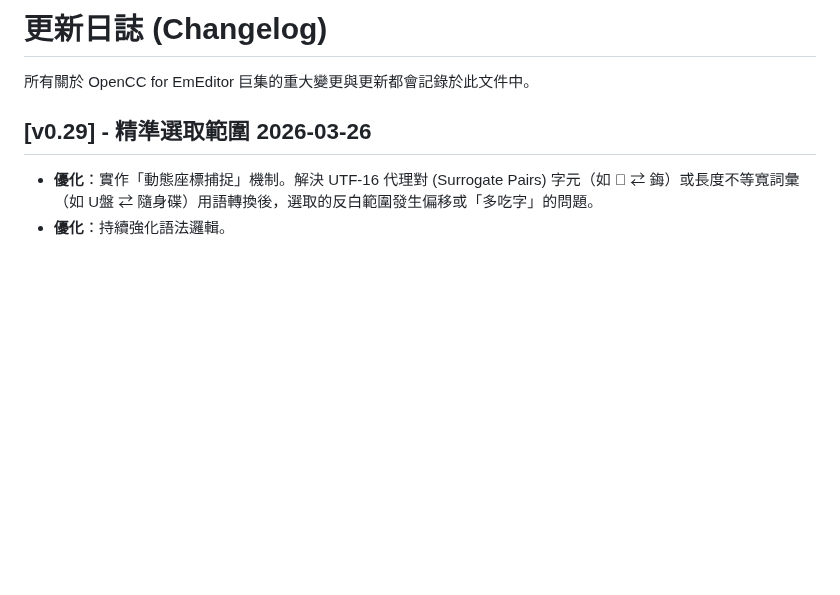
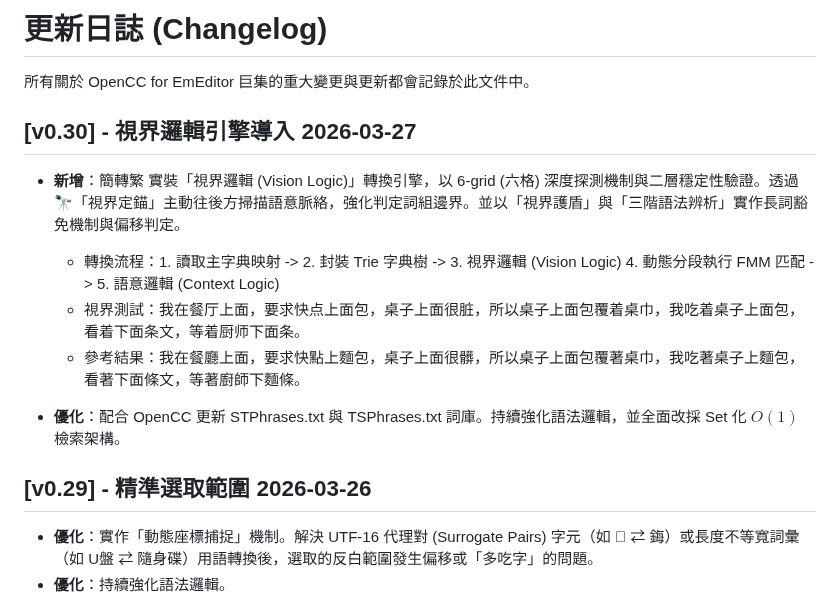
Before and after one commit to skyuns/EmEditor-OpenCC-Macro, a Markdown page: CHANGELOG.md, the part around one of its changes. Rendered like a GitHub page; blank space fills up the shorter version.

```diff
--- a/CHANGELOG.md
+++ b/CHANGELOG.md
@@ -1,6 +1,15 @@
 # 更新日誌 (Changelog)
 
 所有關於 OpenCC for EmEditor 巨集的重大變更與更新都會記錄於此文件中。
+
+## [v0.30] - 視界邏輯引擎導入 2026-03-27
+* **新增**：簡轉繁 實裝「視界邏輯 (Vision Logic)」轉換引擎，以 6-grid (六格) 深度探測機制與二層穩定性驗證。透過🔭「視界定錨」主動往後方掃描語意脈絡，強化判定詞組邊界。並以「視界護盾」與「三階語法辨析」實作長詞豁免機制與偏移判定。
+
+  * 轉換流程：1. 讀取主字典映射 -> 2. 封裝 Trie 字典樹 -> 3. 視界邏輯 (Vision Logic) 4. 動態分段執行 FMM 匹配 -> 5. 語意邏輯 (Context Logic)
+  * 視界測試：我在餐厅上面，要求快点上面包，桌子上面很脏，所以桌子上面包覆着桌巾，我吃着桌子上面包，看着下面条文，等着厨师下面条。
+  * 參考結果：我在餐廳上面，要求快點上麵包，桌子上面很髒，所以桌子上面包覆著桌巾，我吃著桌子上麵包，看著下面條文，等著廚師下麵條。
+
+* **優化**：配合 OpenCC 更新 STPhrases.txt 與 TSPhrases.txt 詞庫。持續強化語法邏輯，並全面改採 Set 化 $O(1)$ 檢索架構。
 
 ## [v0.29] - 精準選取範圍 2026-03-26
 * **優化**：實作「動態座標捕捉」機制。解決 UTF-16 代理對 (Surrogate Pairs) 字元（如 𰾄 ⇄ 鋂）或長度不等寬詞彙（如 U盤 ⇄ 隨身碟）用語轉換後，選取的反白範圍發生偏移或「多吃字」的問題。
```
Also changed, not shown: other parts of CHANGELOG.md (+1 -1 lines).
